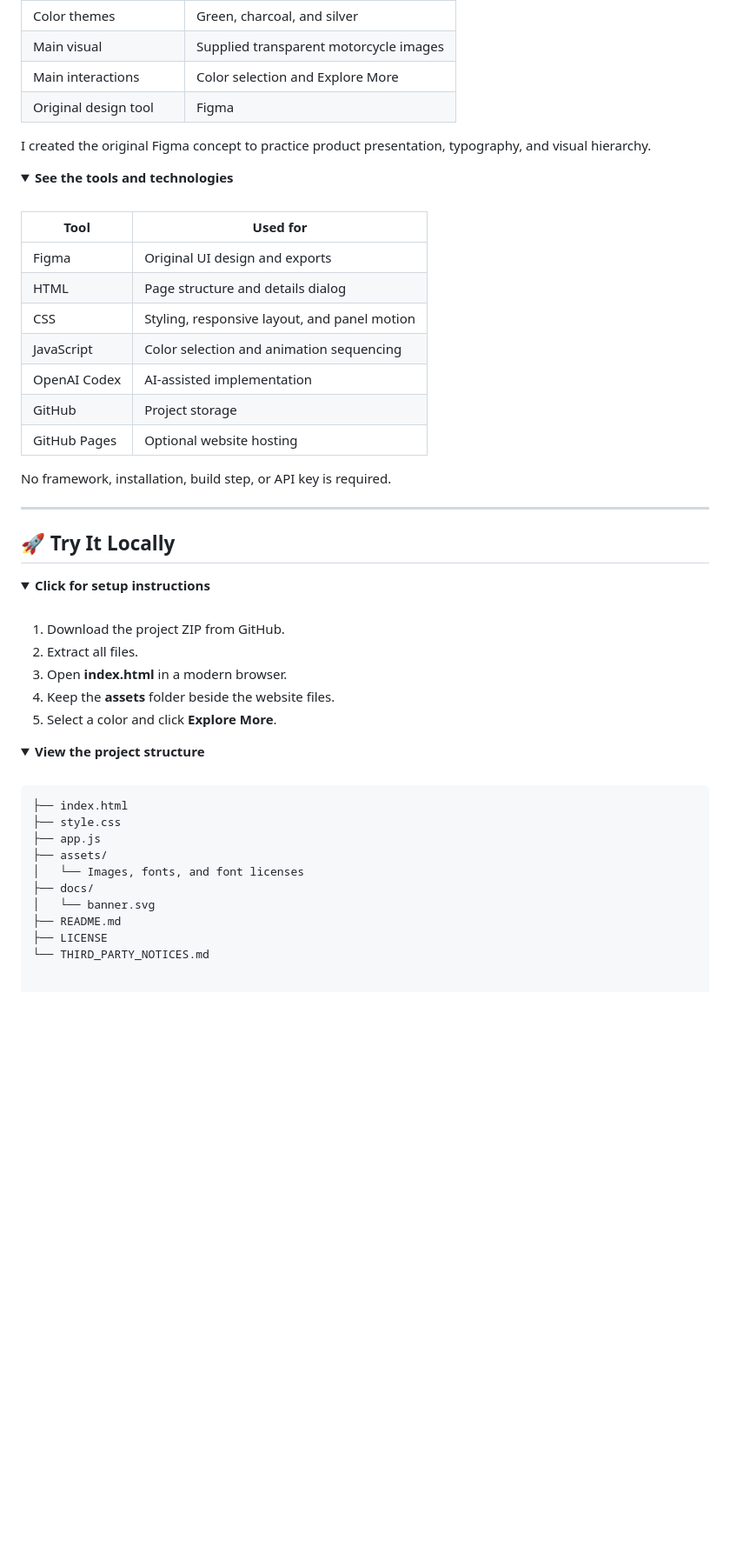
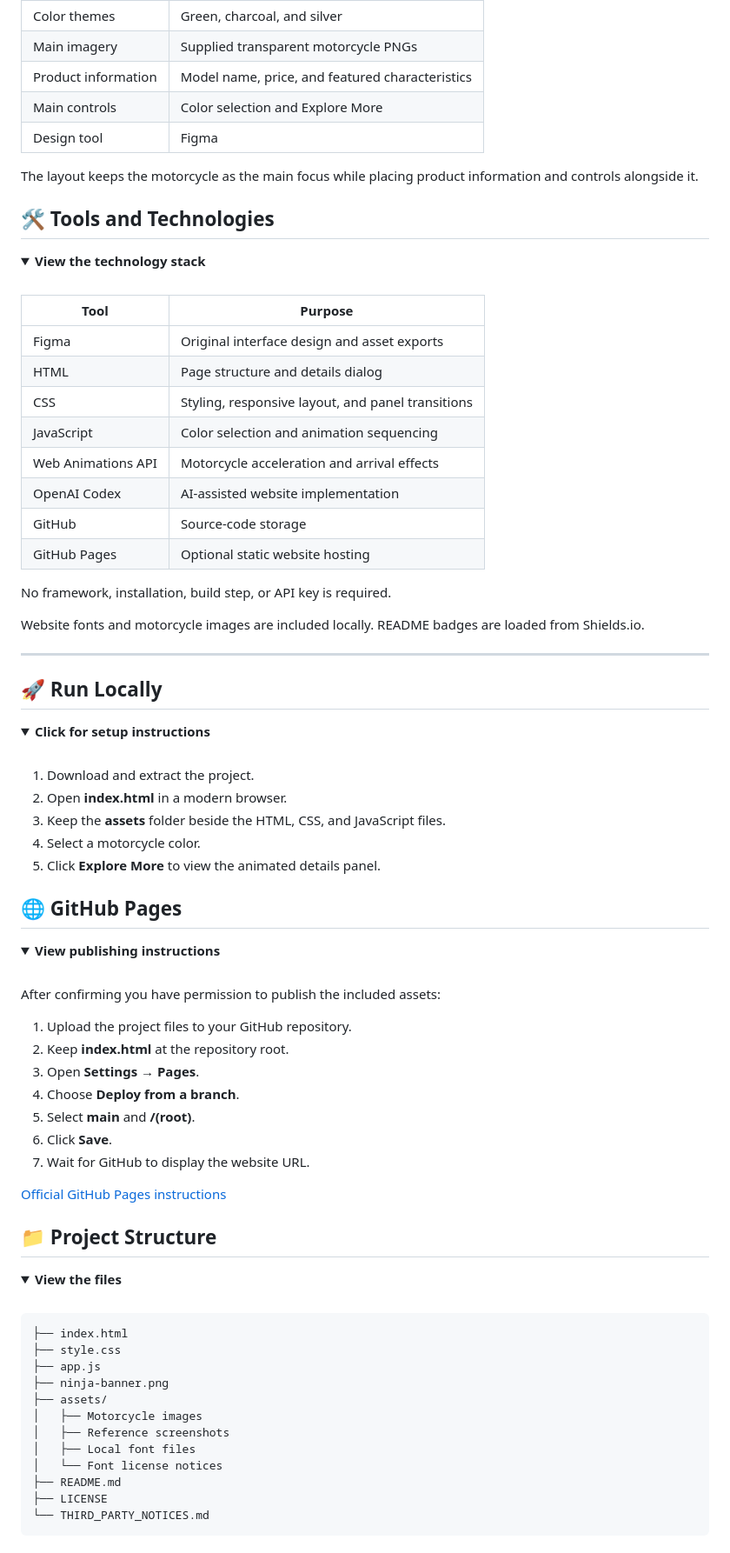
Before and after one commit to AshmitaNotFound/BIKE-SHOWCASE, a Markdown page: README.md, the part around one of its changes. Shown at 87% size. Rendered like a GitHub page; folded sections open; blank space fills up the shorter version.

```diff
--- a/README.md
+++ b/README.md
@@ -93,50 +100,79 @@ Close it using **×**, **Back to the Bike**, or **Escape**.
 | Color themes | Green, charcoal, and silver |
-| Main visual | Supplied transparent motorcycle images |
-| Main interactions | Color selection and Explore More |
-| Original design tool | Figma |
+| Main imagery | Supplied transparent motorcycle PNGs |
+| Product information | Model name, price, and featured characteristics |
+| Main controls | Color selection and Explore More |
+| Design tool | Figma |
 
-I created the original Figma concept to practice product presentation, typography, and visual hierarchy.
+The layout keeps the motorcycle as the main focus while placing product information and controls alongside it.
 
 </details>
 
+## 🛠️ Tools and Technologies
+
 <details>
-<summary><strong>See the tools and technologies</strong></summary>
+<summary><strong>View the technology stack</strong></summary>
 
 <br>
 
-| Tool | Used for |
+| Tool | Purpose |
 | --- | --- |
-| Figma | Original UI design and exports |
+| Figma | Original interface design and asset exports |
 | HTML | Page structure and details dialog |
-| CSS | Styling, responsive layout, and panel motion |
+| CSS | Styling, responsive layout, and panel transitions |
 | JavaScript | Color selection and animation sequencing |
-| OpenAI Codex | AI-assisted implementation |
-| GitHub | Project storage |
-| GitHub Pages | Optional website hosting |
+| Web Animations API | Motorcycle acceleration and arrival effects |
+| OpenAI Codex | AI-assisted website implementation |
+| GitHub | Source-code storage |
+| GitHub Pages | Optional static website hosting |
 
 No framework, installation, build step, or API key is required.
+
+Website fonts and motorcycle images are included locally. README badges are loaded from Shields.io.
 
 </details>
 
 ---
 
-## 🚀 Try It Locally
+## 🚀 Run Locally
 
 <details>
 <summary><strong>Click for setup instructions</strong></summary>
 
 <br>
 
-1. Download the project ZIP from GitHub.
-2. Extract all files.
-3. Open **index.html** in a modern browser.
-4. Keep the **assets** folder beside the website files.
-5. Select a color and click **Explore More**.
+1. Download and extract the project.
+2. Open **index.html** in a modern browser.
+3. Keep the **assets** folder beside the HTML, CSS, and JavaScript files.
+4. Select a motorcycle color.
+5. Click **Explore More** to view the animated details panel.
 
 </details>
 
+## 🌐 GitHub Pages
+
 <details>
-<summary><strong>View the project structure</strong></summary>
+<summary><strong>View publishing instructions</strong></summary>
+
+<br>
+
+After confirming you have permission to publish the included assets:
+
+1. Upload the project files to your GitHub repository.
+2. Keep **index.html** at the repository root.
+3. Open **Settings → Pages**.
+4. Choose **Deploy from a branch**.
+5. Select **main** and **/(root)**.
+6. Click **Save**.
+7. Wait for GitHub to display the website URL.
+
+[Official GitHub Pages instructions](https://docs.github.com/en/pages/getting-started-with-github-pages/configuring-a-publishing-source-for-your-github-pages-site)
+
+</details>
+
+## 📁 Project Structure
+
+<details>
+<summary><strong>View the files</strong></summary>
 
 <br>
 
@@ -144,10 +180,12 @@ No framework, installation, build step, or API key is required.
 ├── index.html
 ├── style.css
 ├── app.js
+├── ninja-banner.png
 ├── assets/
-│   └── Images, fonts, and font licenses
-├── docs/
-│   └── banner.svg
+│   ├── Motorcycle images
+│   ├── Reference screenshots
+│   ├── Local font files
+│   └── Font license notices
 ├── README.md
 ├── LICENSE
 └── THIRD_PARTY_NOTICES.md
```
Also changed, not shown: other parts of README.md (+104 -24 lines).
